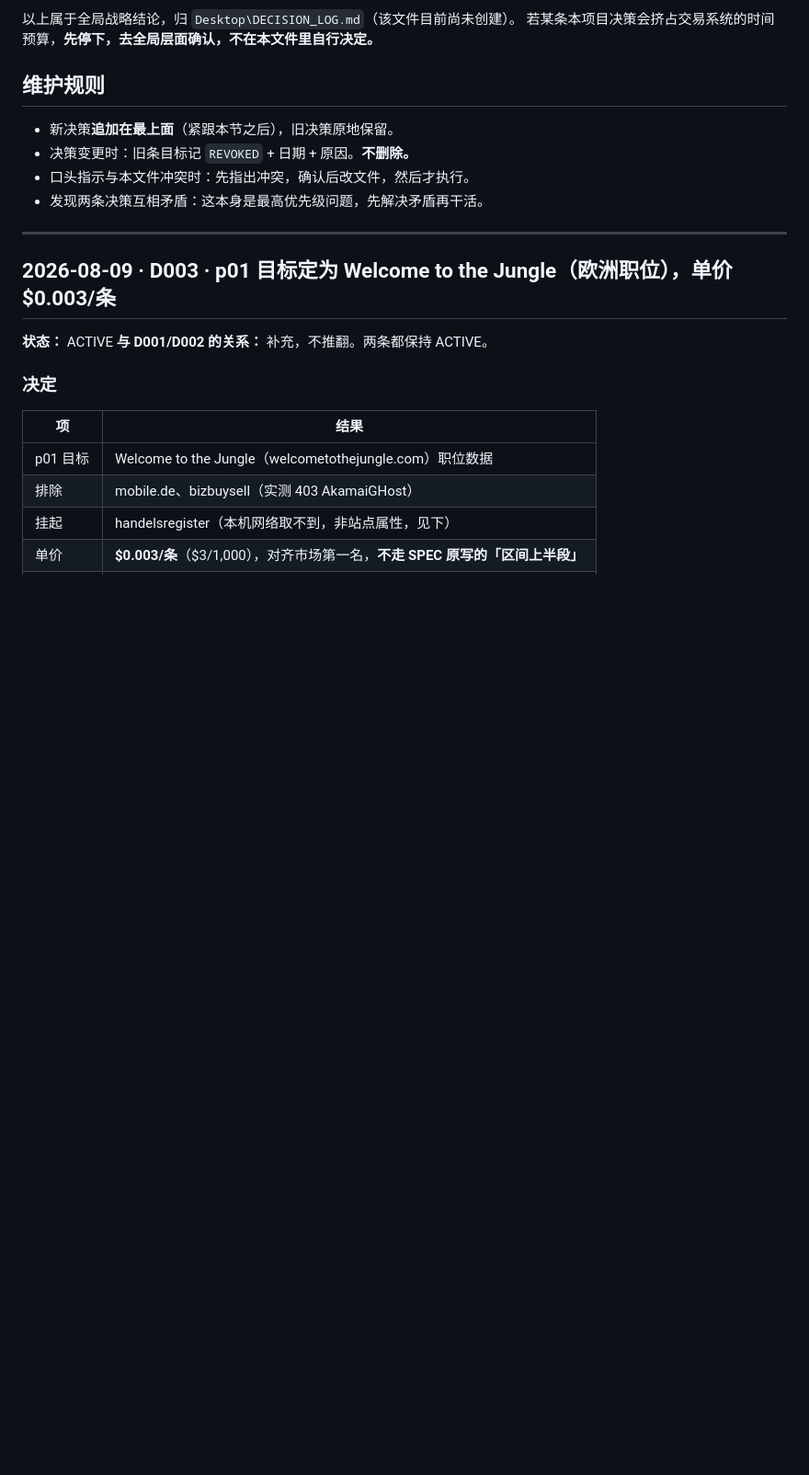
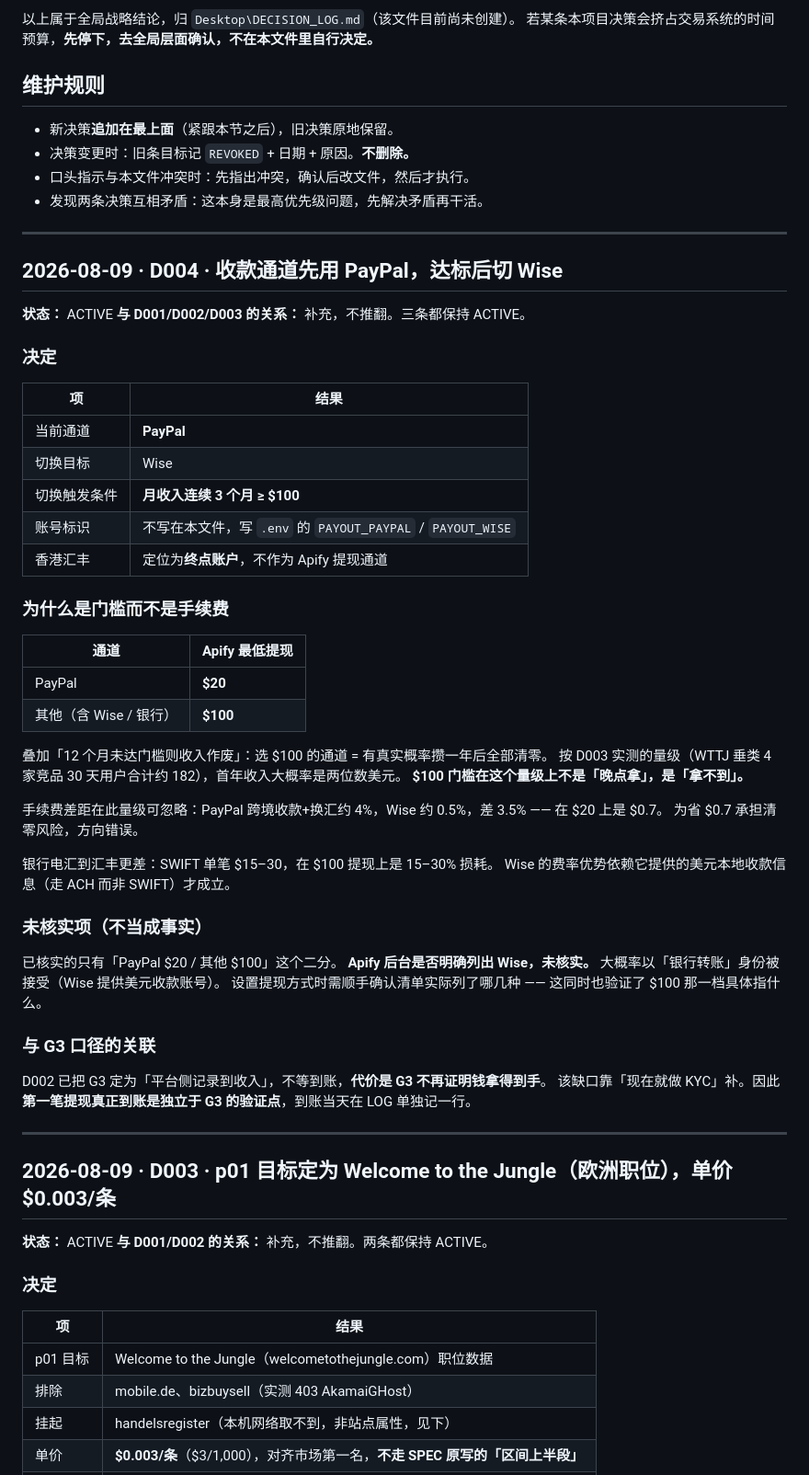
Before and after one commit to wosenkeji-creator/passive-income, a Markdown page: DECISION_LOG.md, the part around the change. Shown at 92% size. GitHub-like rendering; blank space fills up the shorter version.

Commit message:
docs: 落地 D004 — 收款通道先用 PayPal，达标切 Wise
选择依据是最低提现门槛（PayPal $20 / 其他 $100）叠加 12 个月未达门槛
收入作废的规则，而不是手续费差（在 $20 上仅 $0.7）。香港汇丰定位为
终点账户，不作为提现通道。

未核实项已标注：Apify 后台提现清单是否明确列出 Wise。
账号标识只进 .env，不进被提交文件。

Co-Authored-By: Claude Opus 5 <noreply@anthropic.com>

```diff
--- a/DECISION_LOG.md
+++ b/DECISION_LOG.md
@@ -24,6 +24,51 @@
 - 决策变更时：旧条目标记 `REVOKED` + 日期 + 原因。**不删除。**
 - 口头指示与本文件冲突时：先指出冲突，确认后改文件，然后才执行。
 - 发现两条决策互相矛盾：这本身是最高优先级问题，先解决矛盾再干活。
+
+---
+
+## 2026-08-09 · D004 · 收款通道先用 PayPal，达标后切 Wise
+
+**状态：** ACTIVE
+**与 D001/D002/D003 的关系：** 补充，不推翻。三条都保持 ACTIVE。
+
+### 决定
+
+| 项 | 结果 |
+|---|---|
+| 当前通道 | **PayPal** |
+| 切换目标 | Wise |
+| 切换触发条件 | **月收入连续 3 个月 ≥ $100** |
+| 账号标识 | 不写在本文件，写 `.env` 的 `PAYOUT_PAYPAL` / `PAYOUT_WISE` |
+| 香港汇丰 | 定位为**终点账户**，不作为 Apify 提现通道 |
+
+### 为什么是门槛而不是手续费
+
+| 通道 | Apify 最低提现 |
+|---|---|
+| PayPal | **$20** |
+| 其他（含 Wise / 银行） | **$100** |
+
+叠加「12 个月未达门槛则收入作废」：选 $100 的通道 = 有真实概率攒一年后全部清零。
+按 D003 实测的量级（WTTJ 垂类 4 家竞品 30 天用户合计约 182），首年收入大概率是两位数美元。
+**$100 门槛在这个量级上不是「晚点拿」，是「拿不到」。**
+
+手续费差距在此量级可忽略：PayPal 跨境收款+换汇约 4%，Wise 约 0.5%，差 3.5% —— 在 $20 上是 $0.7。
+为省 $0.7 承担清零风险，方向错误。
+
+银行电汇到汇丰更差：SWIFT 单笔 $15–30，在 $100 提现上是 15–30% 损耗。
+Wise 的费率优势依赖它提供的美元本地收款信息（走 ACH 而非 SWIFT）才成立。
+
+### 未核实项（不当成事实）
+
+已核实的只有「PayPal $20 / 其他 $100」这个二分。
+**Apify 后台是否明确列出 Wise，未核实。** 大概率以「银行转账」身份被接受（Wise 提供美元收款账号）。
+设置提现方式时需顺手确认清单实际列了哪几种 —— 这同时也验证了 $100 那一档具体指什么。
+
+### 与 G3 口径的关联
+
+D002 已把 G3 定为「平台侧记录到收入」，不等到账，**代价是 G3 不再证明钱拿得到手**。
+该缺口靠「现在就做 KYC」补。因此**第一笔提现真正到账是独立于 G3 的验证点**，到账当天在 LOG 单独记一行。
 
 ---
 
```
Also changed, not shown: products/p01-apify-actors/LOG.md (+5 -0 lines).
